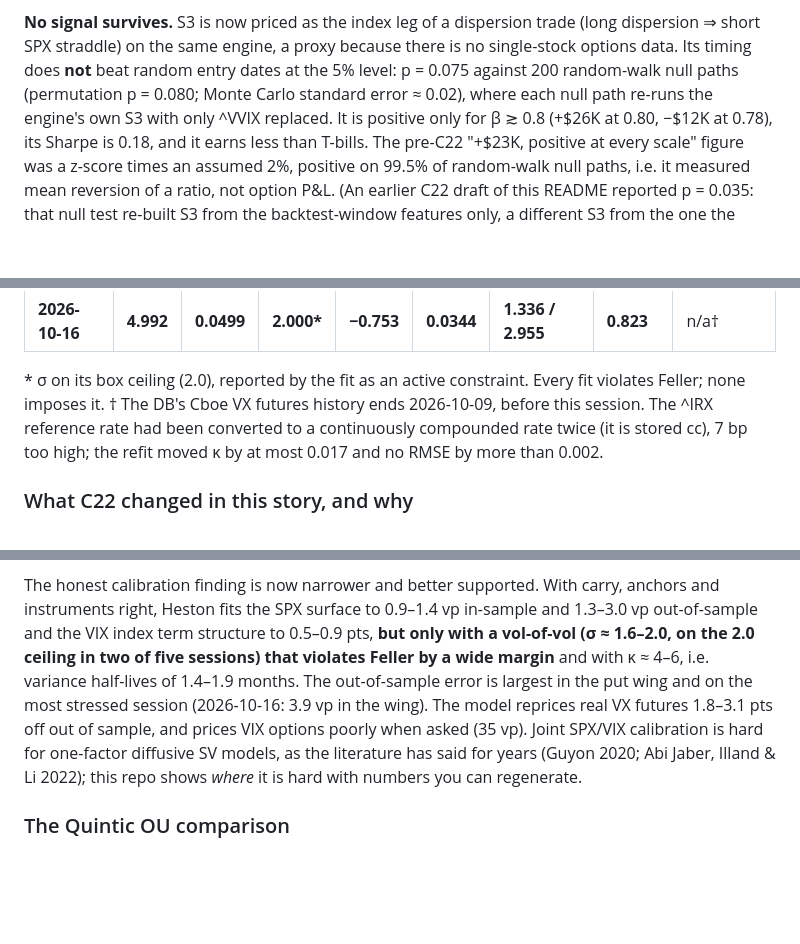
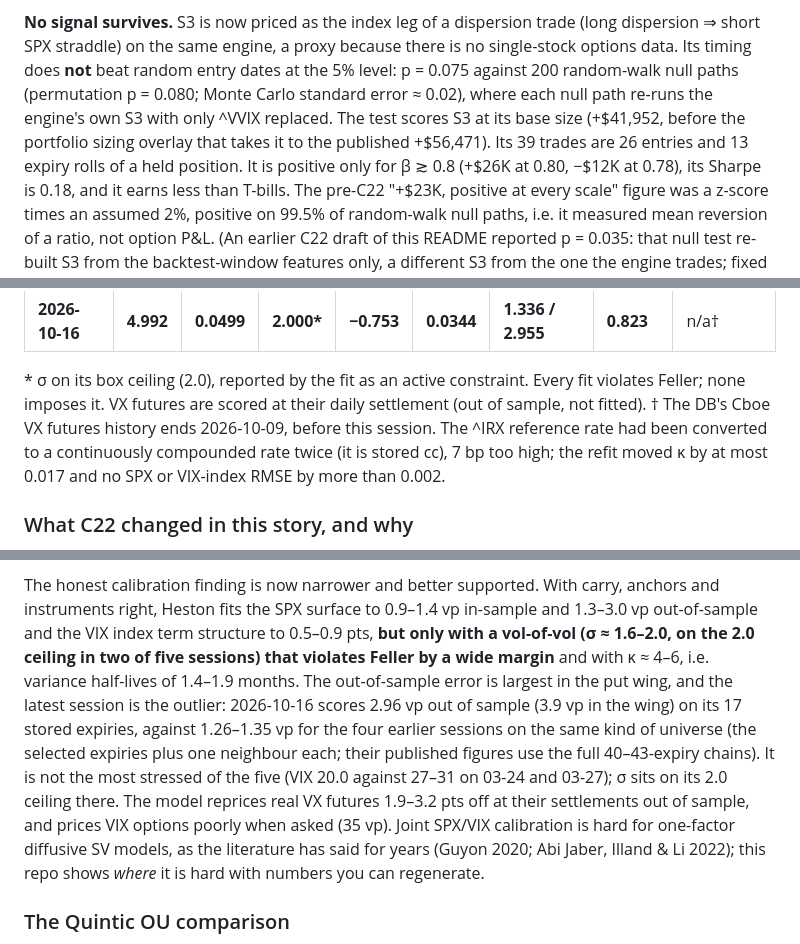
Before and after one commit to navnoorthapar/vol-system-dashboard, a Markdown page: README.md, 3 parts joined by grey strips. Drawn GitHub-style; blank space fills up the shorter version.

```diff
--- a/README.md
+++ b/README.md
@@ -134,7 +134,9 @@ gate puts a quarter of the window back into R1, where S1C buys straddles. S1 mov
 **No signal survives.** S3 is now priced as the index leg of a dispersion trade (long dispersion ⇒ short SPX straddle) on
 the same engine, a proxy because there is no single-stock options data. Its timing does **not** beat random entry dates at
 the 5% level: p = 0.075 against 200 random-walk null paths (permutation p = 0.080; Monte Carlo standard error ≈ 0.02),
-where each null path re-runs the engine's own S3 with only ^VVIX replaced. It is positive only for β ≳ 0.8 (+$26K at
+where each null path re-runs the engine's own S3 with only ^VVIX replaced. The test scores S3 at its base size
+(+$41,952, before the portfolio sizing overlay that takes it to the published +$56,471). Its 39 trades are 26 entries and 13
+expiry rolls of a held position. It is positive only for β ≳ 0.8 (+$26K at
 0.80, −$12K at 0.78), its Sharpe is 0.18, and it earns less than T-bills. The pre-C22 "+$23K, positive at every scale"
 figure was a z-score times an assumed 2%, positive on 99.5% of random-walk null paths, i.e. it measured mean reversion of
 a ratio, not option P&L. (An earlier C22 draft of this README reported p = 0.035: that null test re-built S3 from the
@@ -179,9 +181,10 @@ fix below); the fits are consistent with one another:
 | **2026-10-16** | **4.992** | **0.0499** | **2.000\*** | **−0.753** | **0.0344** | **1.336 / 2.955** | **0.823** | n/a† |
 
 \* σ on its box ceiling (2.0), reported by the fit as an active constraint. Every fit violates Feller; none imposes it.
-† The DB's Cboe VX futures history ends 2026-10-09, before this session. The ^IRX reference rate had been converted to a
-continuously compounded rate twice (it is stored cc), 7 bp too high; the refit moved κ by at most 0.017 and no RMSE by more
-than 0.002.
+VX futures are scored at their daily settlement (out of sample, not fitted). † The DB's Cboe VX futures history ends
+2026-10-09, before this session. The ^IRX reference rate had been converted to a
+continuously compounded rate twice (it is stored cc), 7 bp too high; the refit moved κ by at most 0.017 and no SPX or VIX-index RMSE by
+more than 0.002.
 
 ### What C22 changed in this story, and why
 
@@ -216,9 +219,12 @@ reproducible reason:
 The honest calibration finding is now narrower and better supported. With carry, anchors and instruments right, Heston
 fits the SPX surface to 0.9–1.4 vp in-sample and 1.3–3.0 vp out-of-sample and the VIX index term structure to 0.5–0.9 pts,
 **but only with a vol-of-vol (σ ≈ 1.6–2.0, on the 2.0 ceiling in two of five sessions) that violates Feller by a wide
-margin** and with κ ≈ 4–6, i.e. variance half-lives of 1.4–1.9 months. The out-of-sample error is largest in the put wing
-and on the most stressed session (2026-10-16: 3.9 vp in the wing). The model reprices real VX futures 1.8–3.1 pts off out of
-sample, and prices VIX options poorly when asked (35 vp). Joint SPX/VIX calibration is hard for one-factor diffusive SV models, as the literature has said for
+margin** and with κ ≈ 4–6, i.e. variance half-lives of 1.4–1.9 months. The out-of-sample error is largest in the put wing,
+and the latest session is the outlier: 2026-10-16 scores 2.96 vp out of sample (3.9 vp in the wing) on its 17 stored
+expiries, against 1.26–1.35 vp for the four earlier sessions on the same kind of universe (the selected expiries plus one
+neighbour each; their published figures use the full 40–43-expiry chains). It is not the most stressed of the five (VIX 20.0
+against 27–31 on 03-24 and 03-27); σ sits on its 2.0 ceiling there. The model reprices real VX futures 1.9–3.2 pts off at
+their settlements out of sample, and prices VIX options poorly when asked (35 vp). Joint SPX/VIX calibration is hard for one-factor diffusive SV models, as the literature has said for
 years (Guyon 2020; Abi Jaber, Illand & Li 2022); this repo shows *where* it is hard with numbers you can regenerate.
 
 ### The Quintic OU comparison
```
Also changed, not shown: other parts of README.md (+9 -7 lines), substack_article.md (+2 -2 lines).
